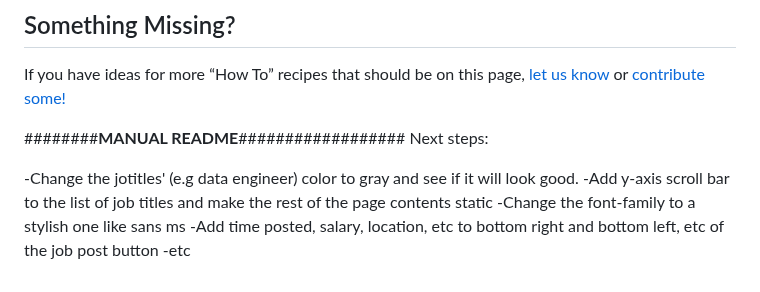
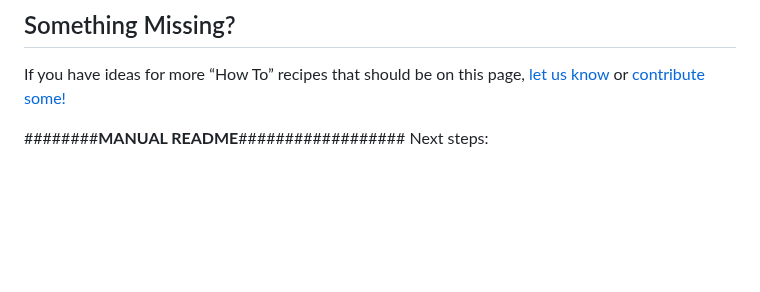
Before and after one commit to rmukaila/joballers_frontend, a Markdown page: README.md, the part around the change. Rendered like a GitHub page; blank space fills up the shorter version.

```diff
--- a/README.md
+++ b/README.md
@@ -1631,9 +1631,3 @@ If you have ideas for more “How To” recipes that should be on this page, [le
 
 ########__MANUAL README__##################
 Next steps:
-
--Change the jotitles' (e.g data engineer) color to gray and see if it will look good.
--Add y-axis scroll bar to the list of job titles and make the rest of the page contents static
--Change the font-family to a stylish one like sans ms
--Add time posted, salary, location, etc to bottom right and bottom left, etc of the job post button
--etc
```
